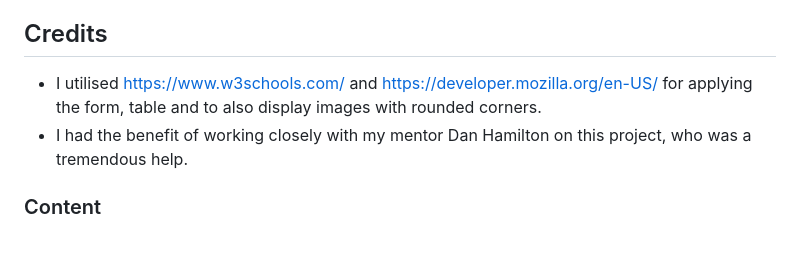
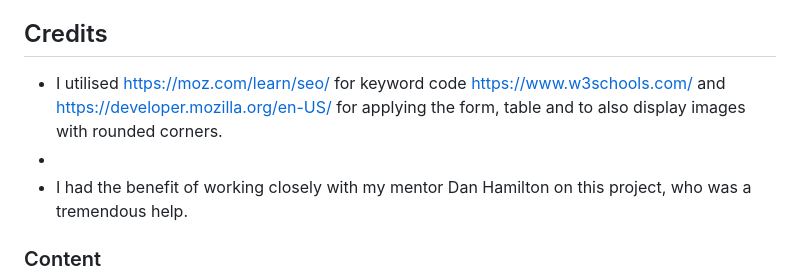
Before and after one commit to micdr93/dublinstreetartp1, a Markdown page: README.md, the part around the change. GitHub-like rendering; blank space fills up the shorter version.

```diff
--- a/README.md
+++ b/README.md
@@ -76,7 +76,8 @@ I have had a little trouble trouble trying to get the images to center nicely on
 
 ## Credits
 
-- I utilised https://www.w3schools.com/ and https://developer.mozilla.org/en-US/ for applying the form, table and to also display images with rounded corners.
+- I utilised https://moz.com/learn/seo/ for keyword code https://www.w3schools.com/ and https://developer.mozilla.org/en-US/ for applying the form, table and to also display images with rounded corners.
+-
 - I had the benefit of working closely with my mentor Dan Hamilton on this project, who was a tremendous help.
 
 
```
